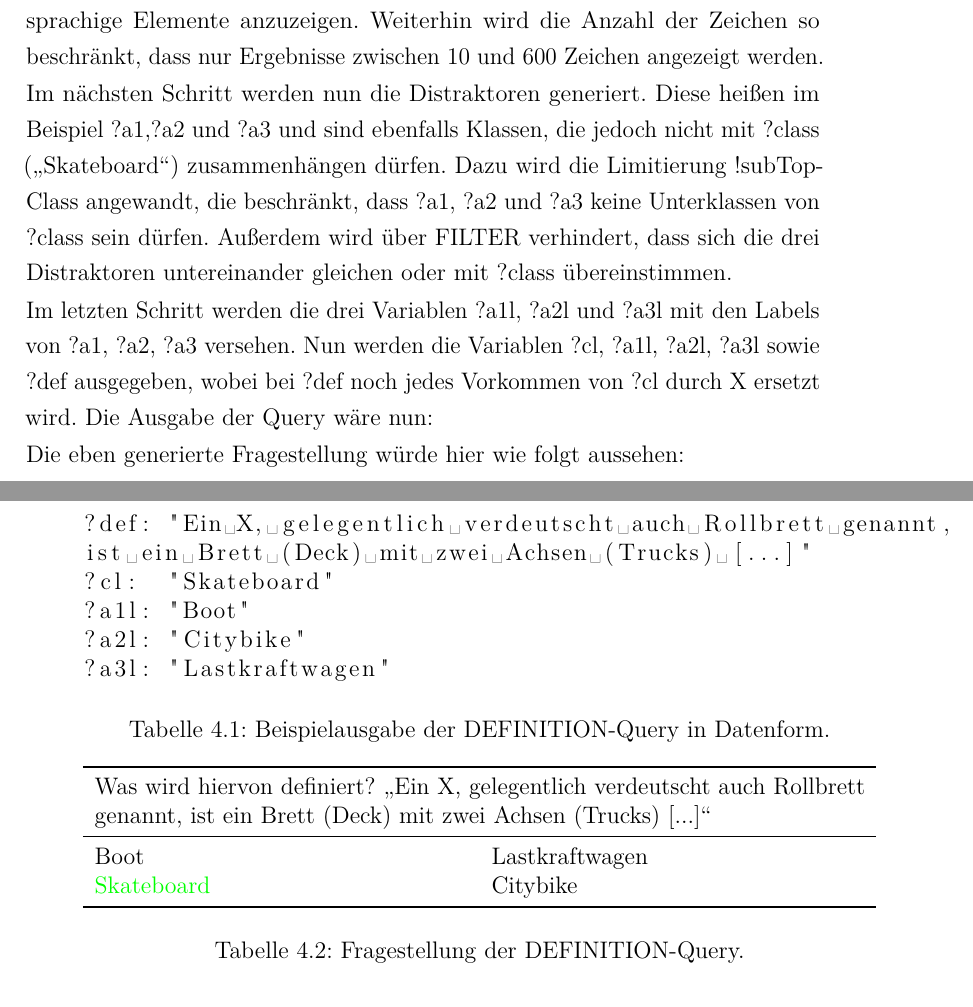
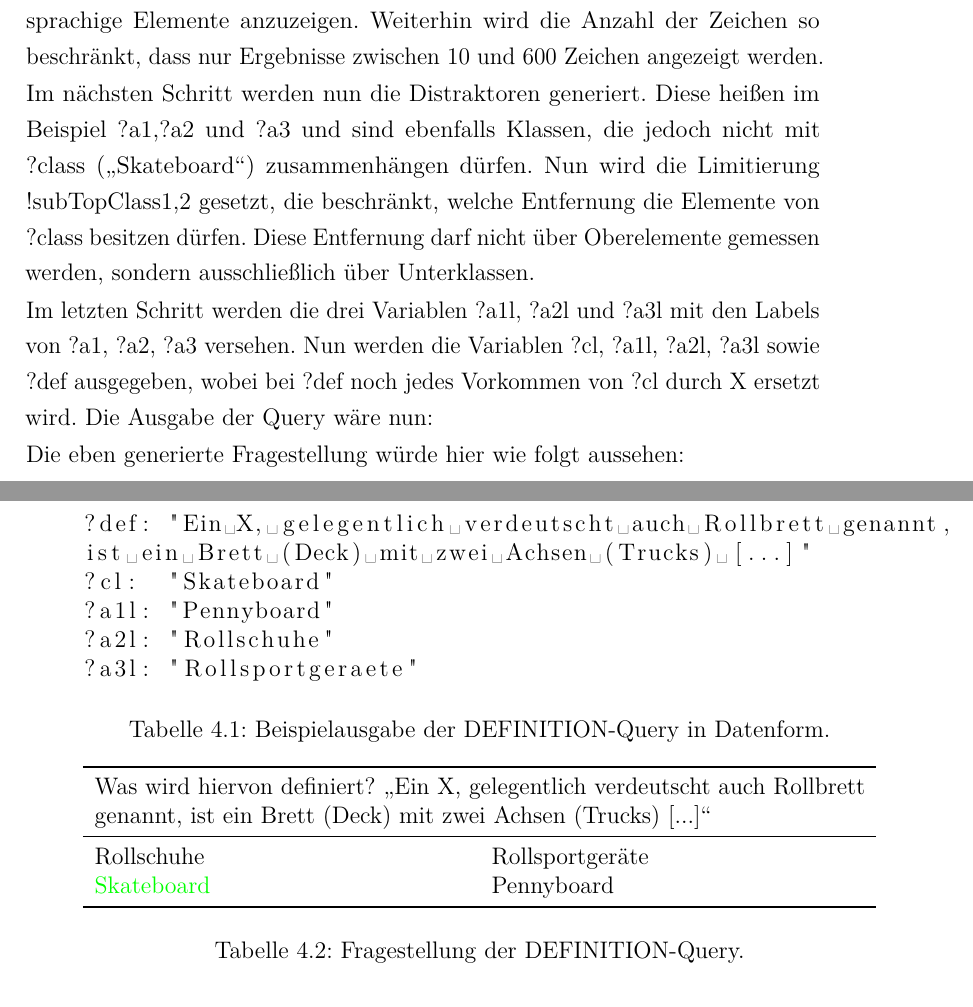
Before and after one commit to cubexy/BeLL, a LaTeX document (bell.tex): two parts of pages 25 and 26 of 30, joined at a grey line, cut so that both start at the same text. Compiled offline with pdfLaTeX.

Commit message:
Changed distractors

```diff
--- a/bell.tex
+++ b/bell.tex
@@ -534,8 +534,7 @@ Weiterhin wird die Anzahl der Zeichen so beschränkt, dass nur Ergebnisse zwisch
 
 Im nächsten Schritt werden nun die Distraktoren generiert.
 Diese heißen im Beispiel ?a1,?a2 und ?a3 und sind ebenfalls Klassen, die jedoch nicht mit ?class (\enquote{Skateboard}) zusammenhängen dürfen.
-Dazu wird die Limitierung !subTopClass angewandt, die beschränkt, dass ?a1, ?a2 und ?a3 keine Unterklassen von ?class sein dürfen.
-Außerdem wird über FILTER verhindert, dass sich die drei Distraktoren untereinander gleichen oder mit ?class übereinstimmen.
+Nun wird die Limitierung !subTopClass{1,2} gesetzt, die beschränkt, welche Entfernung die Elemente von ?class besitzen dürfen. Diese Entfernung darf nicht über Oberelemente gemessen werden, sondern ausschließlich über Unterklassen.
 
 Im letzten Schritt werden die drei Variablen ?a1l, ?a2l und ?a3l mit den Labels von ?a1, ?a2, ?a3 versehen.
 Nun werden die Variablen ?cl, ?a1l, ?a2l, ?a3l sowie ?def ausgegeben, wobei bei ?def noch jedes Vorkommen von ?cl durch X ersetzt wird.
@@ -546,9 +545,9 @@ Die Ausgabe der Query wäre nun:
 ?def: "Ein X, gelegentlich verdeutscht auch Rollbrett genannt,
 ist ein Brett (Deck) mit zwei Achsen (Trucks) [...]"
 ?cl:  "Skateboard"
-?a1l: "Boot"
-?a2l: "Citybike"
-?a3l: "Lastkraftwagen"
+?a1l: "Pennyboard"
+?a2l: "Rollschuhe"
+?a3l: "Rollsportgeraete"
 \end{lstlisting}
 \end{centering}
 \caption{Beispielausgabe der DEFINITION-Query in Datenform.}
@@ -564,8 +563,8 @@ Die eben generierte Fragestellung würde hier wie folgt aussehen:\\
 %\textrm{Was wird hiervon definiert? \enquote{Ein X, gelegentlich verdeutscht auch Rollbrett genannt, ist ein Brett (Deck) mit zwei Achsen (Trucks) [...]}}\\
 \multicolumn{2}{p{0.97\textwidth}}{Was wird hiervon definiert? \enquote{Ein X, gelegentlich verdeutscht auch Rollbrett genannt, ist ein Brett (Deck) mit zwei Achsen (Trucks) [...]}}\\
 \midrule
-Boot										&Lastkraftwagen\\
-\textcolor{green}{Skateboard}			&Citybike\\
+Rollschuhe										&Rollsportgeräte\\
+\textcolor{green}{Skateboard}			&Pennyboard\\
 \bottomrule
 \end{tabularx}
 \end{centering}
```
Also changed, not shown: bell.pdf.
